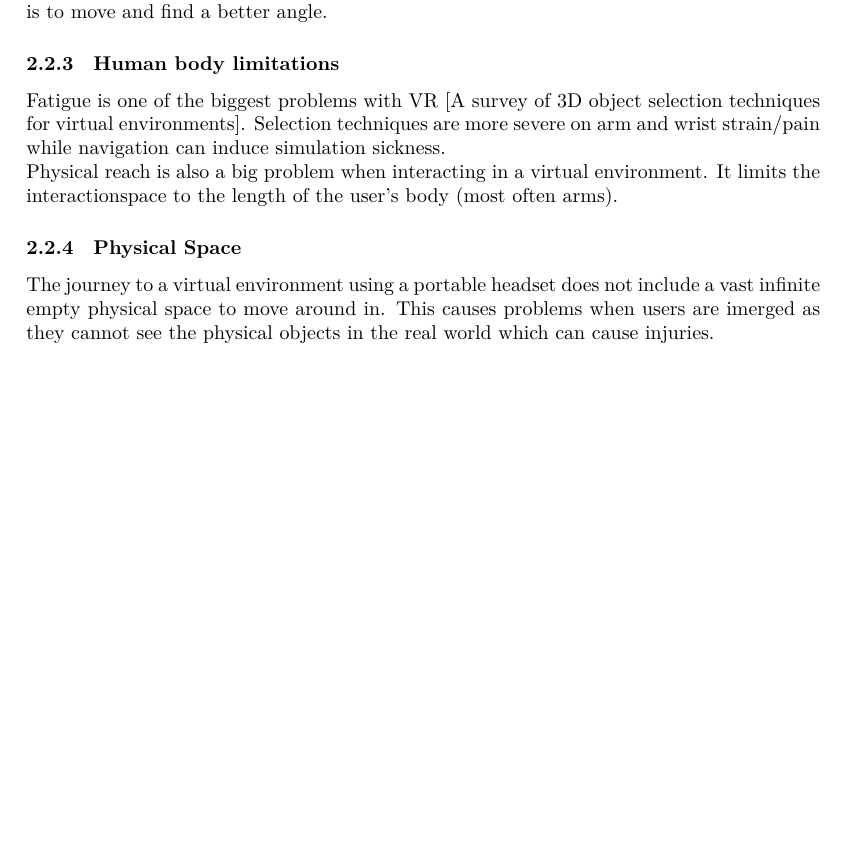
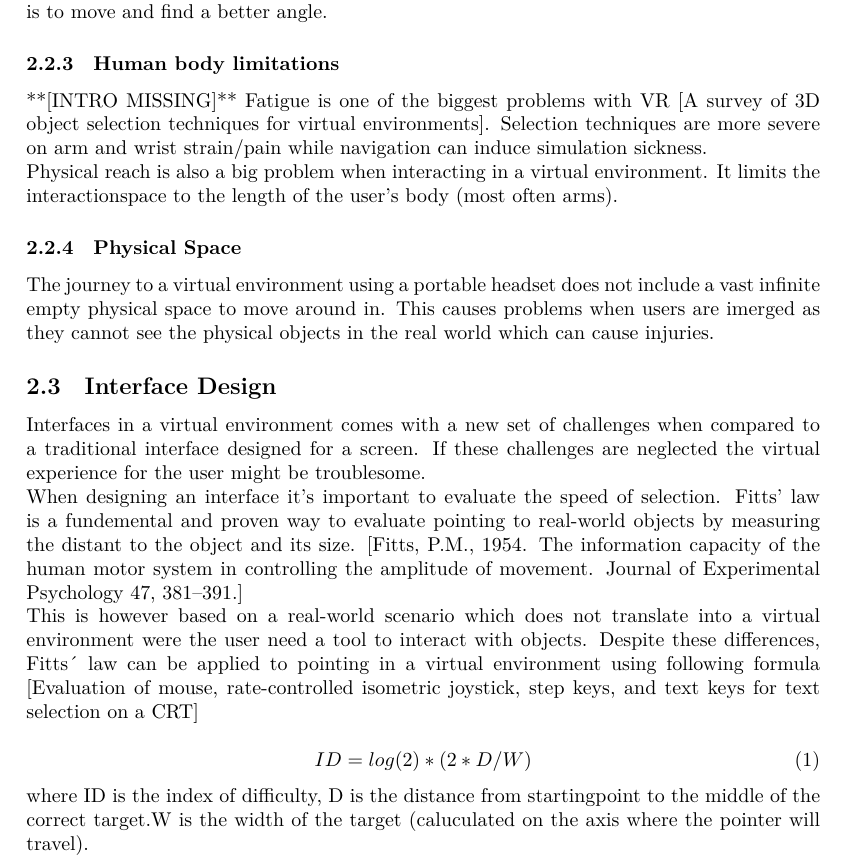
Before and after one commit to davidbergvik/Master-Thesis-IxD, a LaTeX document (report/main.tex, which reads report/sections/theory/subsections/interaction-issues.tex, report/sections/theory/subsections/interface-design.tex, report/sections/theory/theory.tex): part of page 3 of 3 before the commit and part of page 3 of 4 after it, cut so that both start at the same text, the shorter picture padded with empty space. Compiled offline with XeLaTeX.

Commit message:
Removed trash files for sections of report. Added a new subsection called interface-design

```diff
--- a/report/sections/theory/subsections/interaction-issues.tex
+++ b/report/sections/theory/subsections/interaction-issues.tex
@@ -13,6 +14,7 @@
 A problem with interactions in VR that has a very small significance on screen-based UI is occlusion. Since the user interacts and moves in a VE in 3D and with 3D objects, the possiblity of objects blocking each other. To solve this the user can move arounid in the virtual space and hopefully getting an angle that occludes the object, or use a selection tool that can be bent around the first object or pass through it. [Large Scale Cut Plane:] offers a different solution, where the user can “slice the environment and hide it in order to get access to the desired object.
 This method were preferable from the standard method which is to move and find a better angle.
 \subsubsection{Human body limitations}
+**[INTRO MISSING]**
 Fatigue is one of the biggest problems with VR [A survey of 3D object selection techniques for virtual environments].
 Selection techniques are more severe on arm and wrist strain/pain while navigation can induce simulation sickness.
 
--- /dev/null
+++ b/report/sections/theory/subsections/interface-design.tex
@@ -0,0 +1,14 @@
+\subsection{Interface Design}
+Interfaces in a virtual environment comes with a new set of challenges when compared to a traditional interface designed for a screen. If these challenges are neglected the virtual experience for the user might be troublesome.
+
+When designing an interface it's important to evaluate the speed of selection. Fitts' law is a fundemental and proven way to evaluate pointing to real-world objects by measuring the distant to the object and its size. [Fitts, P.M., 1954. The information capacity of the human motor system in controlling the amplitude of
+movement. Journal of Experimental Psychology 47, 381–391.]
+
+This is however based on a real-world scenario which does not translate into a virtual environment were the user need a tool to interact with objects. Despite these differences, Fitts´ law can be applied to pointing in a virtual environment using following formula  [Evaluation of mouse, rate-controlled isometric joystick, step keys,
+and text keys for text selection on a CRT]
+
+\begin{equation}
+ID = log(2) * ( 2* D / W )
+\end{equation}
+
+where ID is the index of difficulty, D is the distance from startingpoint to the middle of the correct target.W is the width of the target (caluculated  on the axis where the pointer will travel).
--- a/report/sections/theory/theory.tex
+++ b/report/sections/theory/theory.tex
@@ -4,3 +4,4 @@ This is a section of this chapter.
 
 \subimport{subsections/}{interaction-tools.tex}
 \subimport{subsections/}{interaction-issues.tex}
+\subimport{subsections/}{interface-design.tex}
```
Also changed, not shown: report/main.tex (+3 -0 lines), report/sections/theory/subsections/interaction-tools.tex (+0 -1 lines), report/main.pdf, report/sections/introduction/introduction.pdf (deleted), report/sections/theory/subsections/interaction-issues.tex (3 more changed lines), 10 other files.
